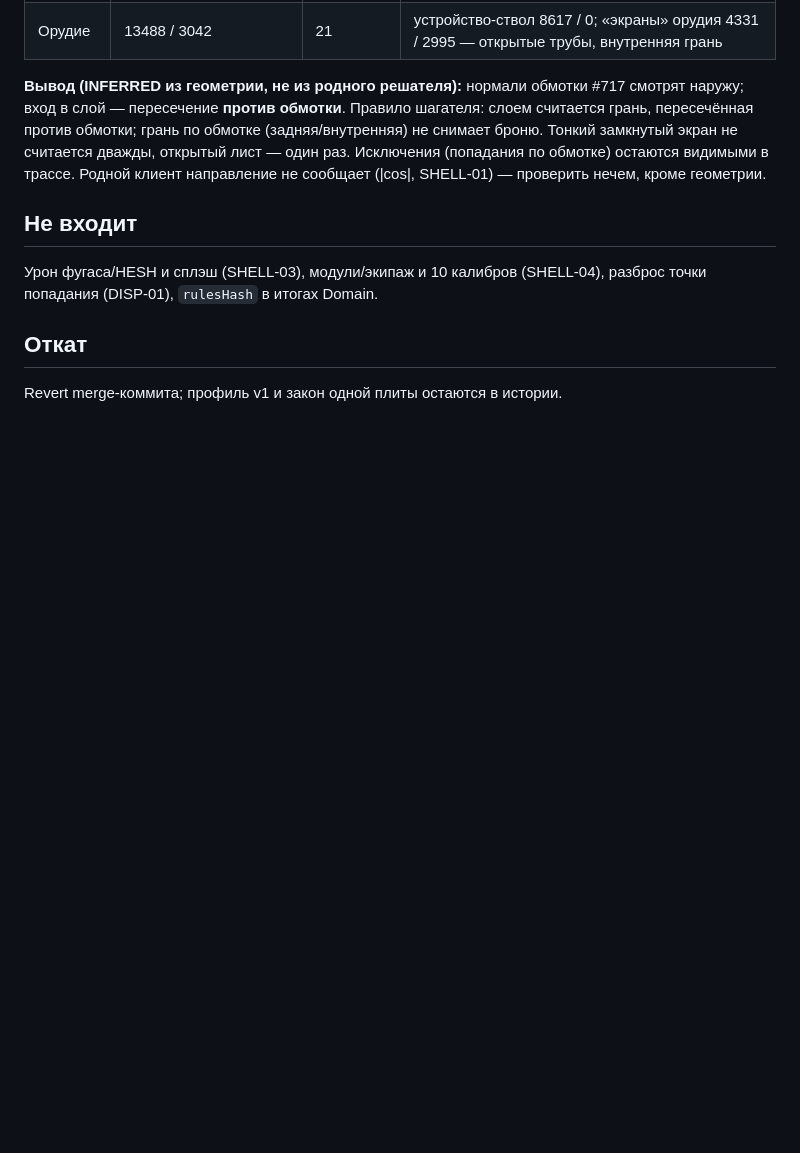
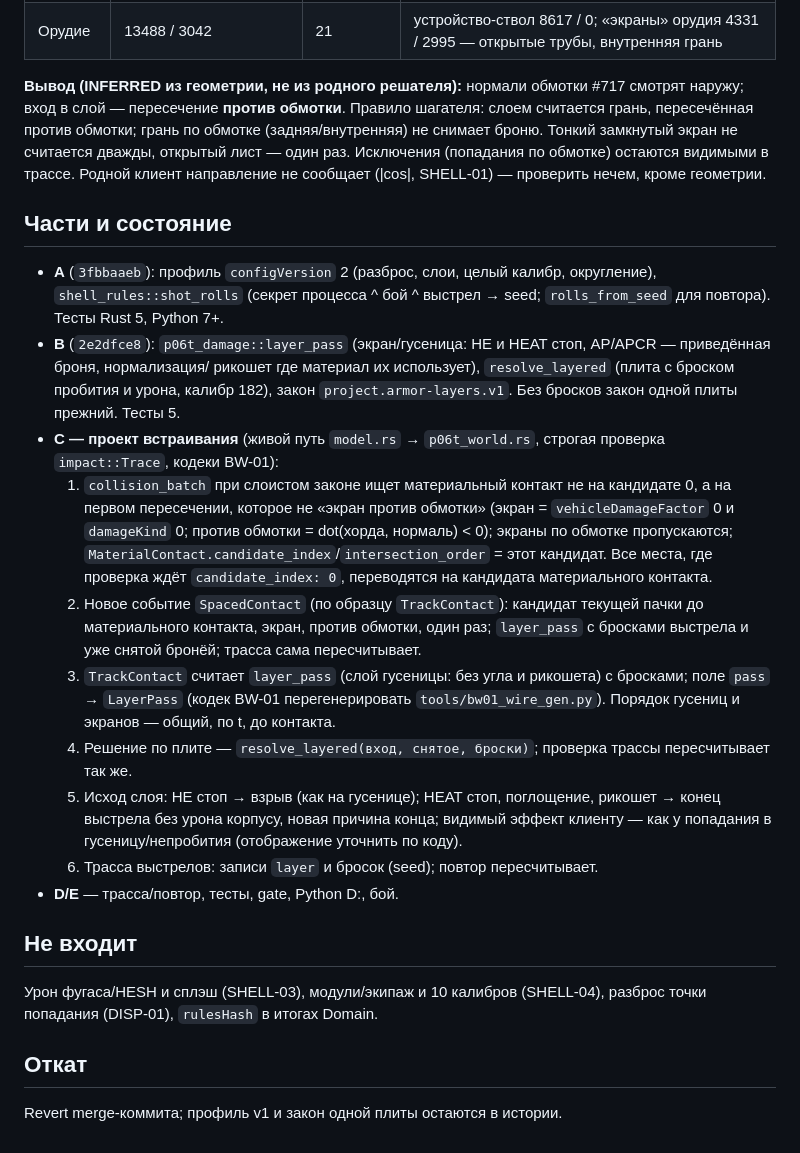
Before and after one commit to NSNull97/wot_9.1_restart, a Markdown page: docs/plans/SHELL_PEN.md, the part around the change. GitHub-like rendering; blank space fills up the shorter version.

Commit message:
SHELL-PEN plan: parts A/B done, integration design for part C
Co-Authored-By: Claude Opus 5.5 <noreply@anthropic.com>

```diff
--- a/docs/plans/SHELL_PEN.md
+++ b/docs/plans/SHELL_PEN.md
@@ -66,6 +66,28 @@
 не снимает броню. Тонкий замкнутый экран не считается дважды, открытый лист — один раз. Исключения (попадания по обмотке)
 остаются видимыми в трассе. Родной клиент направление не сообщает (|cos|, SHELL-01) — проверить нечем, кроме геометрии.
 
+## Части и состояние
+
+- **A** (`3fbbaaeb`): профиль `configVersion` 2 (разброс, слои, целый калибр, округление), `shell_rules::shot_rolls`
+  (секрет процесса ^ бой ^ выстрел → seed; `rolls_from_seed` для повтора). Тесты Rust 5, Python 7+.
+- **B** (`2e2dfce8`): `p06t_damage::layer_pass` (экран/гусеница: HE и HEAT стоп, AP/APCR — приведённая броня, нормализация/
+  рикошет где материал их использует), `resolve_layered` (плита с броском пробития и урона, калибр 182), закон
+  `project.armor-layers.v1`. Без бросков закон одной плиты прежний. Тесты 5.
+- **C — проект встраивания** (живой путь `model.rs` → `p06t_world.rs`, строгая проверка `impact::Trace`, кодеки BW-01):
+  1. `collision_batch` при слоистом законе ищет материальный контакт не на кандидате 0, а на первом пересечении, которое не
+     «экран против обмотки» (экран = `vehicleDamageFactor` 0 и `damageKind` 0; против обмотки = dot(хорда, нормаль) < 0);
+     экраны по обмотке пропускаются; `MaterialContact.candidate_index`/`intersection_order` = этот кандидат.
+     Все места, где проверка ждёт `candidate_index: 0`, переводятся на кандидата материального контакта.
+  2. Новое событие `SpacedContact` (по образцу `TrackContact`): кандидат текущей пачки до материального контакта, экран,
+     против обмотки, один раз; `layer_pass` с бросками выстрела и уже снятой бронёй; трасса сама пересчитывает.
+  3. `TrackContact` считает `layer_pass` (слой гусеницы: без угла и рикошета) с бросками; поле `pass` → `LayerPass`
+     (кодек BW-01 перегенерировать `tools/bw01_wire_gen.py`). Порядок гусениц и экранов — общий, по t, до контакта.
+  4. Решение по плите — `resolve_layered(вход, снятое, броски)`; проверка трассы пересчитывает так же.
+  5. Исход слоя: HE стоп → взрыв (как на гусенице); HEAT стоп, поглощение, рикошет → конец выстрела без урона корпусу,
+     новая причина конца; видимый эффект клиенту — как у попадания в гусеницу/непробития (отображение уточнить по коду).
+  6. Трасса выстрелов: записи `layer` и бросок (seed); повтор пересчитывает.
+- **D/E** — трасса/повтор, тесты, gate, Python D:, бой.
+
 ## Не входит
 
 Урон фугаса/HESH и сплэш (SHELL-03), модули/экипаж и 10 калибров (SHELL-04), разброс точки попадания (DISP-01),
```
